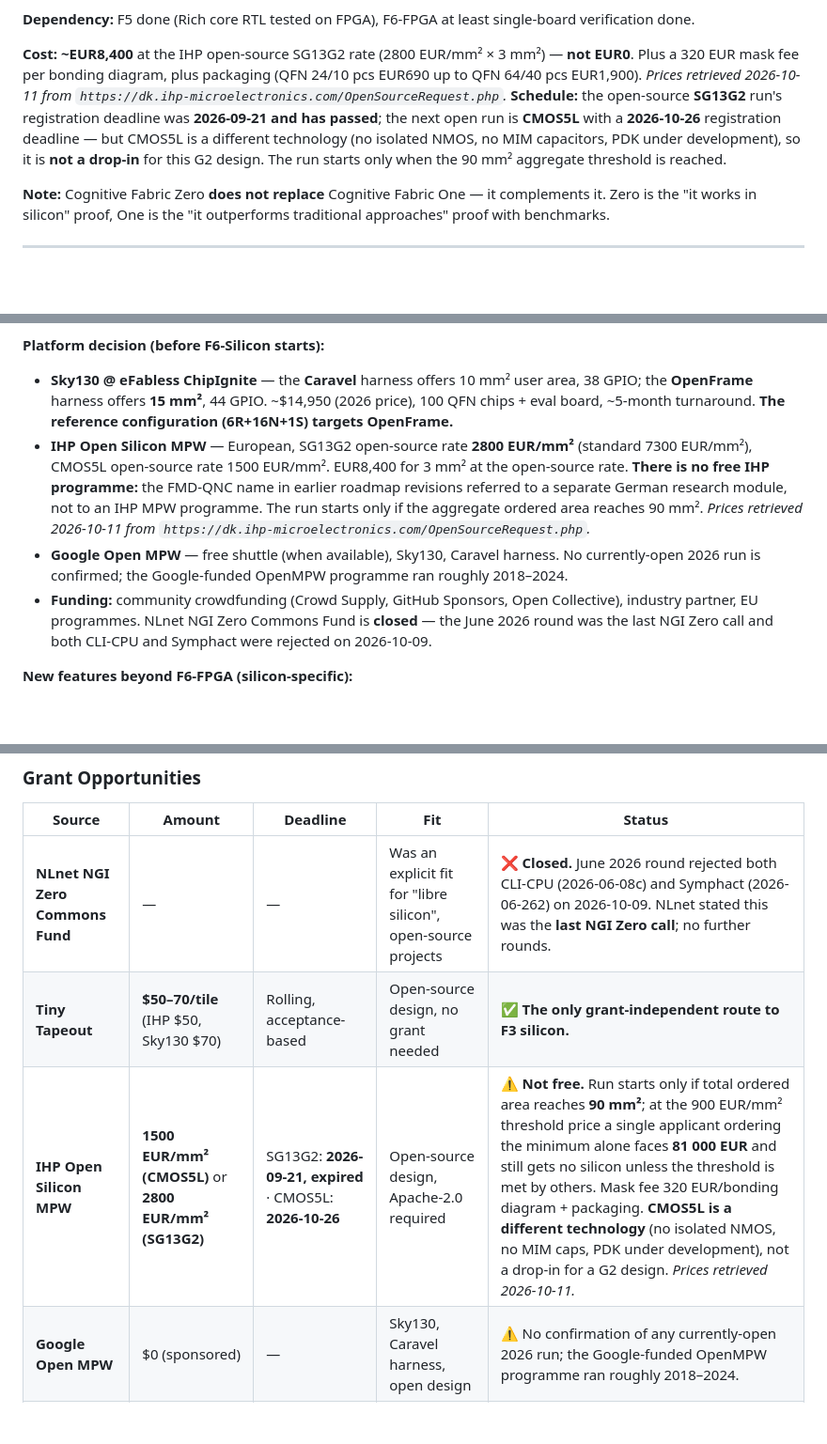
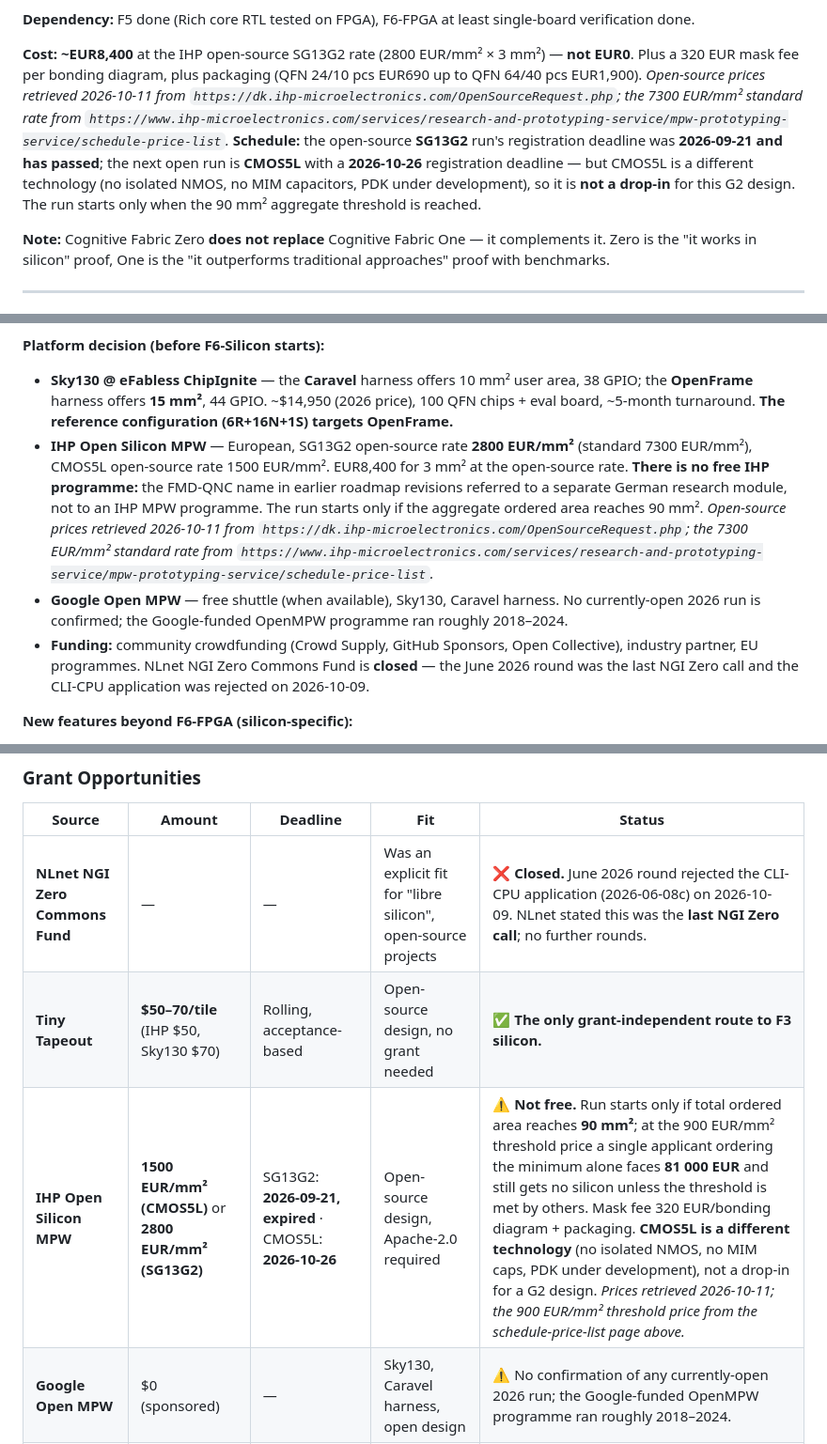
Before and after one commit to FenySoft/cli-cpu, a Markdown page: docs/roadmap-en.md, 3 parts joined by grey strips. Shown at 94% size. GitHub-like rendering; blank space fills up the shorter version.

```diff
--- a/docs/roadmap-en.md
+++ b/docs/roadmap-en.md
@@ -398,7 +398,7 @@ dotnet run --project src/CilCpu.Sim.Runner -- link assembly.dll --class Pure --m
 
 **Dependency:** F5 done (Rich core RTL tested on FPGA), F6-FPGA at least single-board verification done.
 
-**Cost:** **~EUR8,400** at the IHP open-source SG13G2 rate (2800 EUR/mm² × 3 mm²) — **not EUR0**. Plus a 320 EUR mask fee per bonding diagram, plus packaging (QFN 24/10 pcs EUR690 up to QFN 64/40 pcs EUR1,900). *Prices retrieved 2026-10-11 from `https://dk.ihp-microelectronics.com/OpenSourceRequest.php`.* **Schedule:** the open-source **SG13G2** run's registration deadline was **2026-09-21 and has passed**; the next open run is **CMOS5L** with a **2026-10-26** registration deadline — but CMOS5L is a different technology (no isolated NMOS, no MIM capacitors, PDK under development), so it is **not a drop-in** for this G2 design. The run starts only when the 90 mm² aggregate threshold is reached.
+**Cost:** **~EUR8,400** at the IHP open-source SG13G2 rate (2800 EUR/mm² × 3 mm²) — **not EUR0**. Plus a 320 EUR mask fee per bonding diagram, plus packaging (QFN 24/10 pcs EUR690 up to QFN 64/40 pcs EUR1,900). *Open-source prices retrieved 2026-10-11 from `https://dk.ihp-microelectronics.com/OpenSourceRequest.php`; the 7300 EUR/mm² standard rate from `https://www.ihp-microelectronics.com/services/research-and-prototyping-service/mpw-prototyping-service/schedule-price-list`.* **Schedule:** the open-source **SG13G2** run's registration deadline was **2026-09-21 and has passed**; the next open run is **CMOS5L** with a **2026-10-26** registration deadline — but CMOS5L is a different technology (no isolated NMOS, no MIM capacitors, PDK under development), so it is **not a drop-in** for this G2 design. The run starts only when the 90 mm² aggregate threshold is reached.
 
 **Note:** Cognitive Fabric Zero **does not replace** Cognitive Fabric One — it complements it. Zero is the "it works in silicon" proof, One is the "it outperforms traditional approaches" proof with benchmarks.
 
@@ -417,9 +417,9 @@ dotnet run --project src/CilCpu.Sim.Runner -- link assembly.dll --class Pure --m
 
 **Platform decision (before F6-Silicon starts):**
 - **Sky130 @ eFabless ChipIgnite** — the **Caravel** harness offers 10 mm² user area, 38 GPIO; the **OpenFrame** harness offers **15 mm²**, 44 GPIO. ~$14,950 (2026 price), 100 QFN chips + eval board, ~5-month turnaround. **The reference configuration (6R+16N+1S) targets OpenFrame.**
-- **IHP Open Silicon MPW** — European, SG13G2 open-source rate **2800 EUR/mm²** (standard 7300 EUR/mm²), CMOS5L open-source rate 1500 EUR/mm². EUR8,400 for 3 mm² at the open-source rate. **There is no free IHP programme:** the FMD-QNC name in earlier roadmap revisions referred to a separate German research module, not to an IHP MPW programme. The run starts only if the aggregate ordered area reaches 90 mm². *Prices retrieved 2026-10-11 from `https://dk.ihp-microelectronics.com/OpenSourceRequest.php`.*
+- **IHP Open Silicon MPW** — European, SG13G2 open-source rate **2800 EUR/mm²** (standard 7300 EUR/mm²), CMOS5L open-source rate 1500 EUR/mm². EUR8,400 for 3 mm² at the open-source rate. **There is no free IHP programme:** the FMD-QNC name in earlier roadmap revisions referred to a separate German research module, not to an IHP MPW programme. The run starts only if the aggregate ordered area reaches 90 mm². *Open-source prices retrieved 2026-10-11 from `https://dk.ihp-microelectronics.com/OpenSourceRequest.php`; the 7300 EUR/mm² standard rate from `https://www.ihp-microelectronics.com/services/research-and-prototyping-service/mpw-prototyping-service/schedule-price-list`.*
 - **Google Open MPW** — free shuttle (when available), Sky130, Caravel harness. No currently-open 2026 run is confirmed; the Google-funded OpenMPW programme ran roughly 2018–2024.
-- **Funding:** community crowdfunding (Crowd Supply, GitHub Sponsors, Open Collective), industry partner, EU programmes. NLnet NGI Zero Commons Fund is **closed** — the June 2026 round was the last NGI Zero call and both CLI-CPU and Symphact were rejected on 2026-10-09.
+- **Funding:** community crowdfunding (Crowd Supply, GitHub Sponsors, Open Collective), industry partner, EU programmes. NLnet NGI Zero Commons Fund is **closed** — the June 2026 round was the last NGI Zero call and the CLI-CPU application was rejected on 2026-10-09.
 
 **New features beyond F6-FPGA (silicon-specific):**
 - **Floorplan optimization** — Rich cores placed centrally, Nano cores grouped around them
@@ -742,9 +742,9 @@ The CLI-CPU silicon milestones (F3 Tiny Tapeout, F6-Silicon Zero/One) require ex
 
 | Source | Amount | Deadline | Fit | Status |
 |--------|--------|----------|-----|--------|
-| **NLnet NGI Zero Commons Fund** | — | — | Was an explicit fit for "libre silicon", open-source projects | ❌ **Closed.** June 2026 round rejected both CLI-CPU (2026-06-08c) and Symphact (2026-06-262) on 2026-10-09. NLnet stated this was the **last NGI Zero call**; no further rounds. |
+| **NLnet NGI Zero Commons Fund** | — | — | Was an explicit fit for "libre silicon", open-source projects | ❌ **Closed.** June 2026 round rejected the CLI-CPU application (2026-06-08c) on 2026-10-09. NLnet stated this was the **last NGI Zero call**; no further rounds. |
 | **Tiny Tapeout** | **$50–70/tile** (IHP $50, Sky130 $70) | Rolling, acceptance-based | Open-source design, no grant needed | ✅ **The only grant-independent route to F3 silicon.** |
-| **IHP Open Silicon MPW** | **1500 EUR/mm² (CMOS5L)** or **2800 EUR/mm² (SG13G2)** | SG13G2: **2026-09-21, expired** · CMOS5L: **2026-10-26** | Open-source design, Apache-2.0 required | ⚠️ **Not free.** Run starts only if total ordered area reaches **90 mm²**; at the 900 EUR/mm² threshold price a single applicant ordering the minimum alone faces **81 000 EUR** and still gets no silicon unless the threshold is met by others. Mask fee 320 EUR/bonding diagram + packaging. **CMOS5L is a different technology** (no isolated NMOS, no MIM caps, PDK under development), not a drop-in for a G2 design. *Prices retrieved 2026-10-11.* |
+| **IHP Open Silicon MPW** | **1500 EUR/mm² (CMOS5L)** or **2800 EUR/mm² (SG13G2)** | SG13G2: **2026-09-21, expired** · CMOS5L: **2026-10-26** | Open-source design, Apache-2.0 required | ⚠️ **Not free.** Run starts only if total ordered area reaches **90 mm²**; at the 900 EUR/mm² threshold price a single applicant ordering the minimum alone faces **81 000 EUR** and still gets no silicon unless the threshold is met by others. Mask fee 320 EUR/bonding diagram + packaging. **CMOS5L is a different technology** (no isolated NMOS, no MIM caps, PDK under development), not a drop-in for a G2 design. *Prices retrieved 2026-10-11; the 900 EUR/mm² threshold price from the schedule-price-list page above.* |
 | **Google Open MPW** | $0 (sponsored) | — | Sky130, Caravel harness, open design | ⚠️ No confirmation of any currently-open 2026 run; the Google-funded OpenMPW programme ran roughly 2018–2024. |
 | **EU CHIPS Act** grants | Varies | Ongoing | European open hardware | Long-term, consortium-scale |
 
```
Also changed, not shown: other parts of docs/roadmap-en.md (+2 -2 lines), docs/F2.8-plan-hu.md (+2 -2 lines), docs/roadmap-hu.md (+7 -7 lines).
